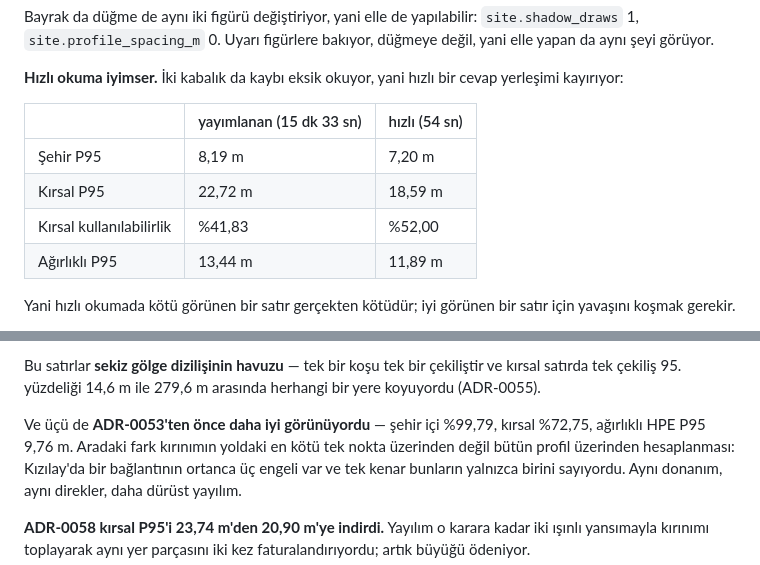
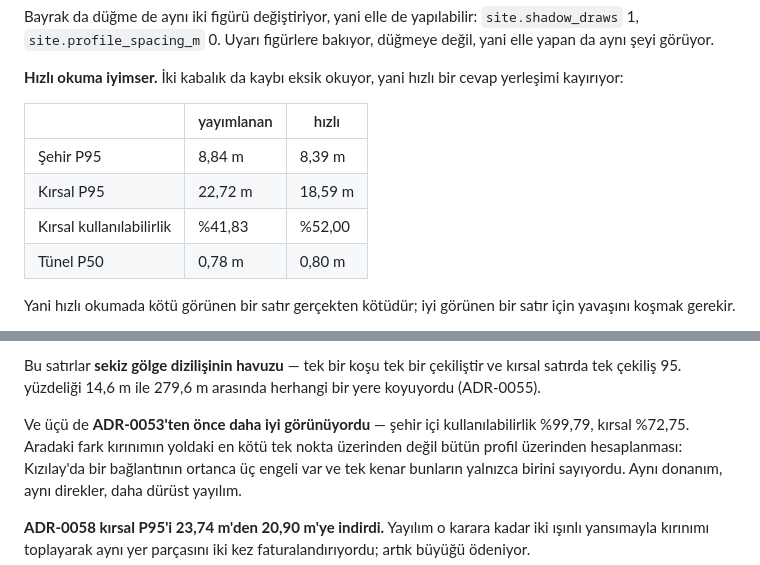
Before and after one commit to ysoktar/yerkon, a Markdown page: docs/TRY-IT.md, 2 parts joined by grey strips. Rendered like a GitHub page.

```diff
--- a/docs/TRY-IT.md
+++ b/docs/TRY-IT.md
@@ -708,12 +708,12 @@ figürlere bakıyor, düğmeye değil, yani elle yapan da aynı şeyi görüyor.
 **Hızlı okuma iyimser.** İki kabalık da kaybı eksik okuyor, yani hızlı bir
 cevap yerleşimi kayırıyor:
 
-| | yayımlanan (15 dk 33 sn) | hızlı (54 sn) |
+| | yayımlanan | hızlı |
 |---|---|---|
-| Şehir P95 | 8,19 m | 7,20 m |
+| Şehir P95 | 8,84 m | 8,39 m |
 | Kırsal P95 | 22,72 m | 18,59 m |
 | Kırsal kullanılabilirlik | %41,83 | %52,00 |
-| Ağırlıklı P95 | 13,44 m | 11,89 m |
+| Tünel P50 | 0,78 m | 0,80 m |
 
 Yani hızlı okumada kötü görünen bir satır gerçekten kötüdür; iyi görünen
 bir satır için yavaşını koşmak gerekir.
@@ -754,8 +754,8 @@ Bu satırlar **sekiz gölge dizilişinin havuzu** — tek bir koşu tek bir
 çekiliştir ve kırsal satırda tek çekiliş 95. yüzdeliği 14,6 m ile
 279,6 m arasında herhangi bir yere koyuyordu (ADR-0055).
 
-Ve üçü de **ADR-0053'ten önce daha iyi görünüyordu** — şehir içi %99,79,
-kırsal %72,75, ağırlıklı HPE P95 9,76 m. Aradaki fark kırınımın yoldaki
+Ve üçü de **ADR-0053'ten önce daha iyi görünüyordu** — şehir içi
+kullanılabilirlik %99,79, kırsal %72,75. Aradaki fark kırınımın yoldaki
 en kötü tek nokta üzerinden değil bütün profil üzerinden hesaplanması:
 Kızılay'da bir bağlantının ortanca üç engeli var ve tek kenar bunların
 yalnızca birini sayıyordu. Aynı donanım, aynı direkler, daha dürüst
```
Also changed, not shown: docs/adr/0075-slayta-gore-senkron.md (added, +76 -0 lines).
